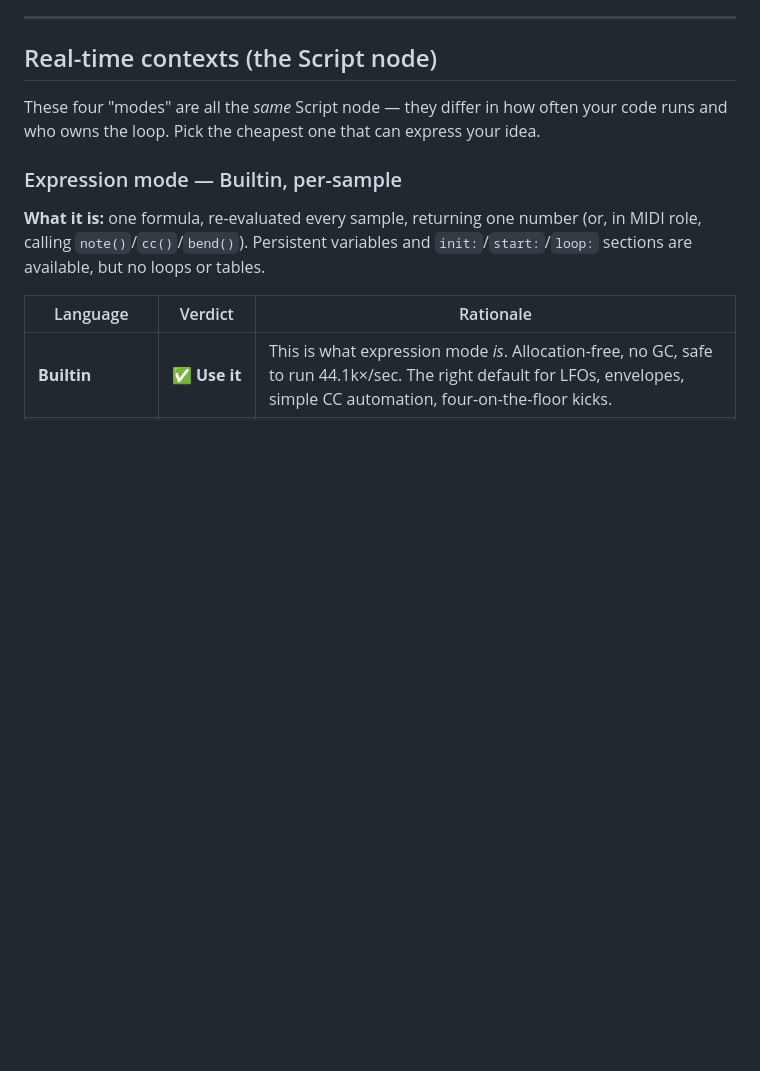
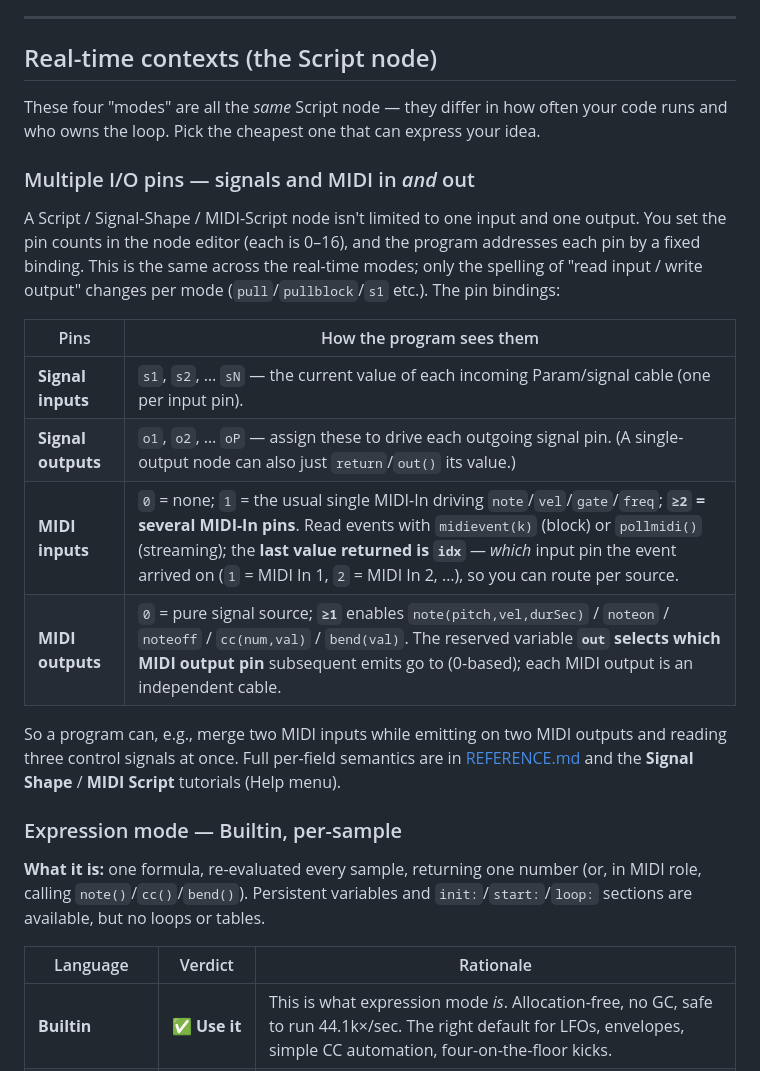
Before and after one commit to inhahe/SEANCE, a Markdown page: SCRIPTING-LANGUAGES.md, the part around the change. Rendered like a GitHub page; blank space fills up the shorter version.

Commit message:
Close two doc gaps for recent scripting features
- README terrain paragraph now mentions Python's native numpy `grid`
  ndarray (and that Lua/WASM use the flat getAt/setAt buffer instead).
- SCRIPTING-LANGUAGES.md gains a "Multiple I/O pins" subsection documenting
  the multi-pin bindings (signal in s1..sN, signal out o1..oP, multi-MIDI-in
  via the idx return of midievent()/pollmidi(), multi-MIDI-out via the `out`
  selector) — these were fully covered in REFERENCE.md and the HTML
  tutorials but missing from the scripting-language deep dive.

Co-Authored-By: Claude Opus 4 <noreply@anthropic.com>

```diff
--- a/SCRIPTING-LANGUAGES.md
+++ b/SCRIPTING-LANGUAGES.md
@@ -72,6 +72,26 @@ for Builtin (→ Per sample) and WASM (→ Per block); only Lua leaves it live.
 These four "modes" are all the *same* Script node — they differ in how often
 your code runs and who owns the loop. Pick the cheapest one that can express
 your idea.
+
+### Multiple I/O pins — signals and MIDI in *and* out
+
+A Script / Signal-Shape / MIDI-Script node isn't limited to one input and one
+output. You set the pin counts in the node editor (each is 0–16), and the
+program addresses each pin by a fixed binding. This is the same across the
+real-time modes; only the spelling of "read input / write output" changes per
+mode (`pull`/`pullblock`/`s1` etc.). The pin bindings:
+
+| Pins | How the program sees them |
+|---|---|
+| **Signal inputs** | `s1`, `s2`, … `sN` — the current value of each incoming Param/signal cable (one per input pin). |
+| **Signal outputs** | `o1`, `o2`, … `oP` — assign these to drive each outgoing signal pin. (A single-output node can also just `return`/`out()` its value.) |
+| **MIDI inputs** | `0` = none; `1` = the usual single MIDI-In driving `note`/`vel`/`gate`/`freq`; **`≥2` = several MIDI-In pins**. Read events with `midievent(k)` (block) or `pollmidi()` (streaming); the **last value returned is `idx`** — *which* input pin the event arrived on (`1` = MIDI In 1, `2` = MIDI In 2, …), so you can route per source. |
+| **MIDI outputs** | `0` = pure signal source; **`≥1`** enables `note(pitch,vel,durSec)` / `noteon` / `noteoff` / `cc(num,val)` / `bend(val)`. The reserved variable **`out` selects which MIDI output pin** subsequent emits go to (0-based); each MIDI output is an independent cable. |
+
+So a program can, e.g., merge two MIDI inputs while emitting on two MIDI outputs
+and reading three control signals at once. Full per-field semantics are in
+[REFERENCE.md](REFERENCE.md#script-signal--midi) and the
+**Signal Shape** / **MIDI Script** tutorials (Help menu).
 
 ### Expression mode — Builtin, per-sample
 
```
Also changed, not shown: README.md (+1 -1 lines).
